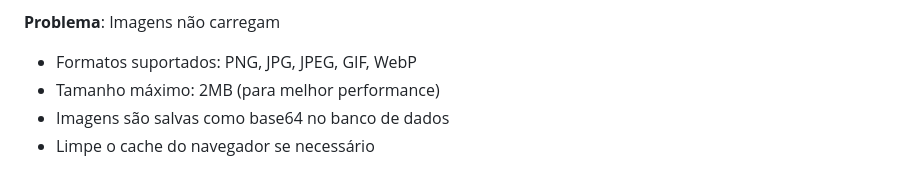
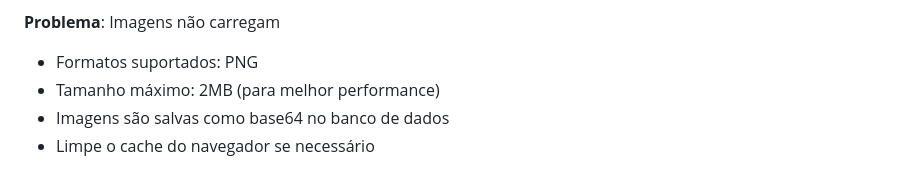
Before and after one commit to gabrielcoatti/projetofullstack, a Markdown page: README.md, the part around the change. Rendered like a GitHub page.

Commit message:
Change supported image formats to PNG only
Updated supported image formats in README.

```diff
--- a/README.md
+++ b/README.md
@@ -179,7 +179,7 @@ GET /api/quotes        - Obter citação motivacional aleatória
 - Verifique o terminal do servidor para logs de debug
 
 **Problema**: Imagens não carregam
-- Formatos suportados: PNG, JPG, JPEG, GIF, WebP
+- Formatos suportados: PNG
 - Tamanho máximo: 2MB (para melhor performance)
 - Imagens são salvas como base64 no banco de dados
 - Limpe o cache do navegador se necessário
```
